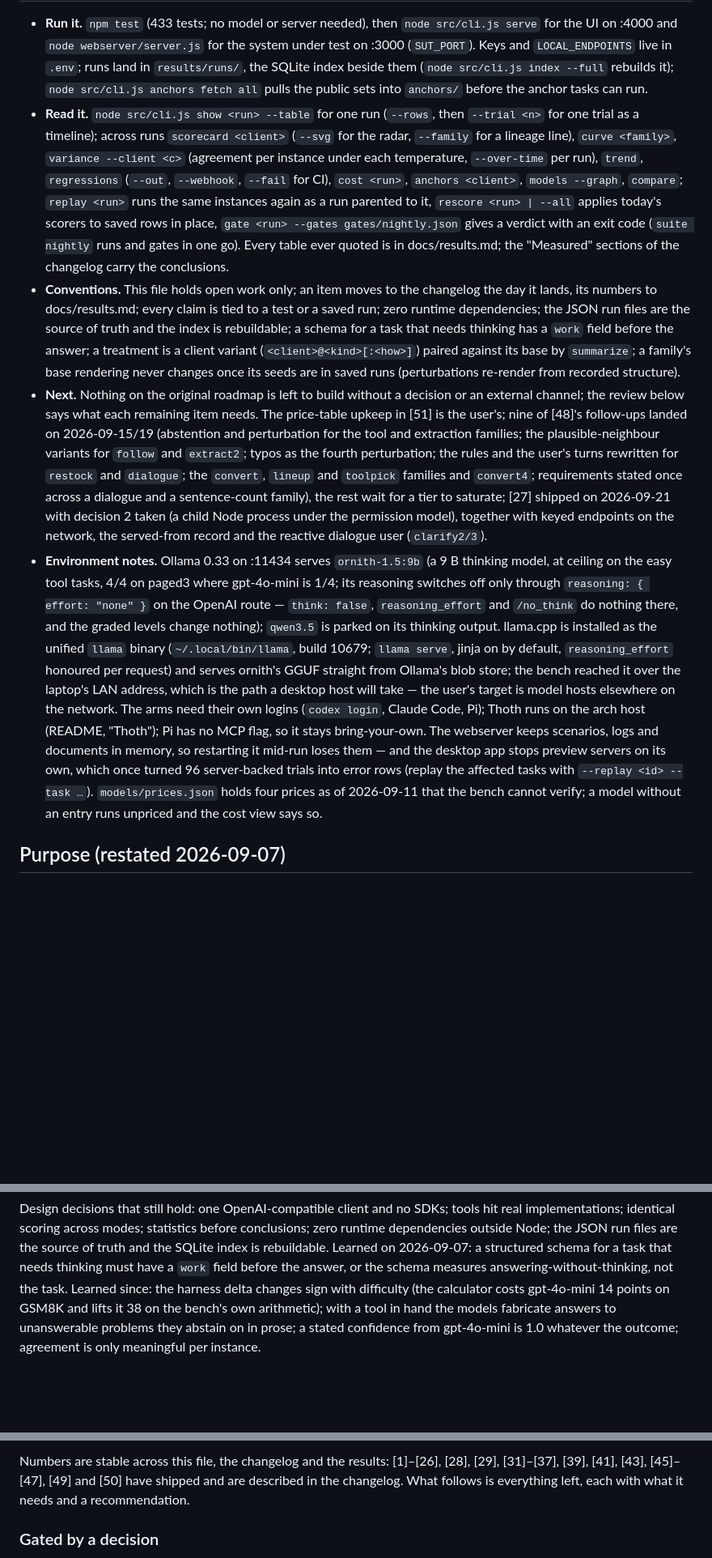
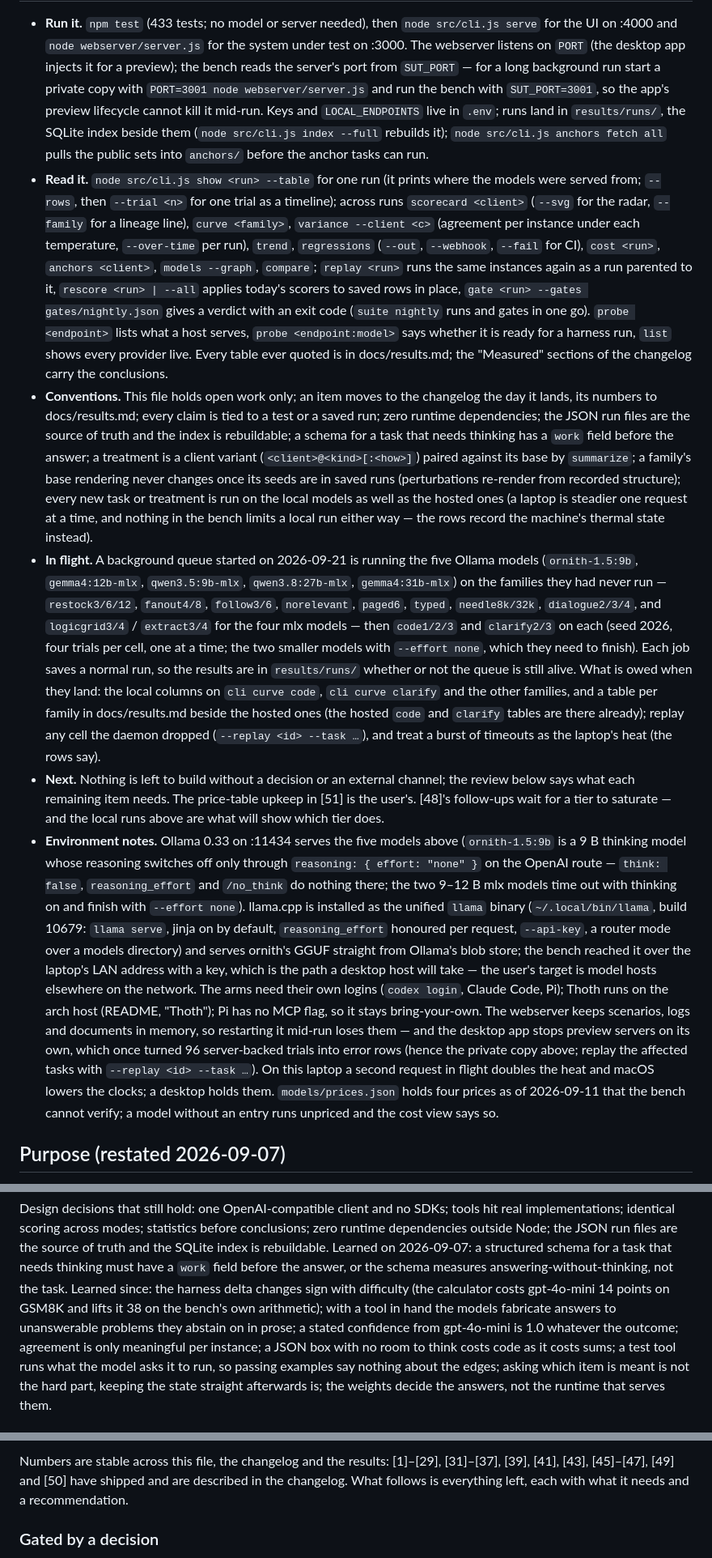
Before and after one commit to MacCracken/model_testing, a Markdown page: plan.md, 3 parts joined by grey strips. Shown at 81% size. GitHub-like rendering; blank space fills up the shorter version.

```diff
--- a/plan.md
+++ b/plan.md
@@ -9,49 +10,64 @@ the last built item of the original roadmap landed, and refreshed on 2026-09-15.
 
 - **Run it.** `npm test` (433 tests; no model or server needed), then `node src/cli.js serve` for
-  the UI on :4000 and `node webserver/server.js` for the system under test on :3000 (`SUT_PORT`).
-  Keys and `LOCAL_ENDPOINTS` live in `.env`; runs land in `results/runs/`, the SQLite index beside
-  them (`node src/cli.js index --full` rebuilds it); `node src/cli.js anchors fetch all` pulls the
-  public sets into `anchors/` before the anchor tasks can run.
-- **Read it.** `node src/cli.js show <run> --table` for one run (`--rows`, then `--trial <n>` for
-  one trial as a timeline); across runs `scorecard <client>` (`--svg` for the radar, `--family`
-  for a lineage line), `curve <family>`, `variance --client <c>` (agreement per instance under each
-  temperature, `--over-time` per run), `trend`, `regressions` (`--out`, `--webhook`, `--fail` for
-  CI), `cost <run>`, `anchors <client>`, `models --graph`, `compare`; `replay <run>` runs the same
-  instances again as a run parented to it, `rescore <run> | --all` applies today's scorers to
-  saved rows in place, `gate <run> --gates gates/nightly.json` gives a verdict with an exit code
-  (`suite nightly` runs and gates in one go). Every table ever quoted is in docs/results.md; the
-  "Measured" sections of the changelog carry the conclusions.
+  the UI on :4000 and `node webserver/server.js` for the system under test on :3000. The webserver
+  listens on `PORT` (the desktop app injects it for a preview); the bench reads the server's port
+  from `SUT_PORT` — for a long background run start a private copy with `PORT=3001 node
+  webserver/server.js` and run the bench with `SUT_PORT=3001`, so the app's preview lifecycle
+  cannot kill it mid-run. Keys and `LOCAL_ENDPOINTS` live in `.env`; runs land in `results/runs/`,
+  the SQLite index beside them (`node src/cli.js index --full` rebuilds it); `node src/cli.js
+  anchors fetch all` pulls the public sets into `anchors/` before the anchor tasks can run.
+- **Read it.** `node src/cli.js show <run> --table` for one run (it prints where the models were
+  served from; `--rows`, then `--trial <n>` for one trial as a timeline); across runs `scorecard
+  <client>` (`--svg` for the radar, `--family` for a lineage line), `curve <family>`, `variance
+  --client <c>` (agreement per instance under each temperature, `--over-time` per run), `trend`,
+  `regressions` (`--out`, `--webhook`, `--fail` for CI), `cost <run>`, `anchors <client>`, `models
+  --graph`, `compare`; `replay <run>` runs the same instances again as a run parented to it,
+  `rescore <run> | --all` applies today's scorers to saved rows in place, `gate <run> --gates
+  gates/nightly.json` gives a verdict with an exit code (`suite nightly` runs and gates in one go).
+  `probe <endpoint>` lists what a host serves, `probe <endpoint:model>` says whether it is ready
+  for a harness run, `list` shows every provider live. Every table ever quoted is in
+  docs/results.md; the "Measured" sections of the changelog carry the conclusions.
 - **Conventions.** This file holds open work only; an item moves to the changelog the day it
   lands, its numbers to docs/results.md; every claim is tied to a test or a saved run; zero
   runtime dependencies; the JSON run files are the source of truth and the index is rebuildable;
   a schema for a task that needs thinking has a `work` field before the answer; a treatment is
   a client variant (`<client>@<kind>[:<how>]`) paired against its base by `summarize`; a family's
   base rendering never changes once its seeds are in saved runs (perturbations re-render from
-  recorded structure).
-- **Next.** Nothing on the original roadmap is left to build without a decision or an external
-  channel; the review below says what each remaining item needs. The price-table upkeep in [51]
-  is the user's; nine of [48]'s follow-ups landed on 2026-09-15/19 (abstention and perturbation
-  for the tool and extraction families; the plausible-neighbour variants for `follow` and
-  `extract2`; typos as the fourth perturbation; the rules and the user's turns rewritten for
-  `restock` and `dialogue`; the `convert`, `lineup` and `toolpick` families and `convert4`;
-  requirements stated once across a dialogue and a sentence-count family), the rest wait for a
-  tier to saturate; [27] shipped on 2026-09-21 with decision 2 taken (a child Node process under
-  the permission model), together with keyed endpoints on the network, the served-from record and
-  the reactive dialogue user (`clarify2/3`).
-- **Environment notes.** Ollama 0.33 on :11434 serves `ornith-1.5:9b` (a 9 B thinking model, at
-  ceiling on the easy tool tasks, 4/4 on paged3 where gpt-4o-mini is 1/4; its reasoning switches
-  off only through `reasoning: { effort: "none" }` on the OpenAI route — `think: false`,
-  `reasoning_effort` and `/no_think` do nothing there, and the graded levels change nothing);
-  `qwen3.5` is parked on its thinking output. llama.cpp is installed as the unified `llama` binary (`~/.local/bin/llama`, build 10679;
-  `llama serve`, jinja on by default, `reasoning_effort` honoured per request) and serves ornith's
-  GGUF straight from Ollama's blob store; the bench reached it over the laptop's LAN address, which
-  is the path a desktop host will take — the user's target is model hosts elsewhere on the network. The arms need their own logins (`codex login`,
+  recorded structure); every new task or treatment is run on the local models as well as the
+  hosted ones (a laptop is steadier one request at a time, and nothing in the bench limits a local
+  run either way — the rows record the machine's thermal state instead).
+- **In flight.** A background queue started on 2026-09-21 is running the five Ollama models
+  (`ornith-1.5:9b`, `gemma4:12b-mlx`, `qwen3.5:9b-mlx`, `qwen3.8:27b-mlx`, `gemma4:31b-mlx`) on
+  the families they had never run — `restock3/6/12`, `fanout4/8`, `follow3/6`, `norelevant`,
+  `paged6`, `typed`, `needle8k/32k`, `dialogue2/3/4`, and `logicgrid3/4` / `extract3/4` for the
+  four mlx models — then `code1/2/3` and `clarify2/3` on each (seed 2026, four trials per cell,
+  one at a time; the two smaller models with `--effort none`, which they need to finish). Each
+  job saves a normal run, so the results are in `results/runs/` whether or not the queue is still
+  alive. What is owed when they land: the local columns on `cli curve code`, `cli curve clarify`
+  and the other families, and a table per family in docs/results.md beside the hosted ones (the
+  hosted `code` and `clarify` tables are there already); replay any cell the daemon dropped
+  (`--replay <id> --task …`), and treat a burst of timeouts as the laptop's heat (the rows say).
+- **Next.** Nothing is left to build without a decision or an external channel; the review below
+  says what each remaining item needs. The price-table upkeep in [51] is the user's. [48]'s
+  follow-ups wait for a tier to saturate — and the local runs above are what will show which
+  tier does.
+- **Environment notes.** Ollama 0.33 on :11434 serves the five models above (`ornith-1.5:9b` is a
+  9 B thinking model whose reasoning switches off only through `reasoning: { effort: "none" }` on
+  the OpenAI route — `think: false`, `reasoning_effort` and `/no_think` do nothing there; the two
+  9–12 B mlx models time out with thinking on and finish with `--effort none`). llama.cpp is
+  installed as the unified `llama` binary (`~/.local/bin/llama`, build 10679: `llama serve`, jinja
+  on by default, `reasoning_effort` honoured per request, `--api-key`, a router mode over a models
+  directory) and serves ornith's GGUF straight from Ollama's blob store; the bench reached it over
+  the laptop's LAN address with a key, which is the path a desktop host will take — the user's
+  target is model hosts elsewhere on the network. The arms need their own logins (`codex login`,
   Claude Code, Pi); Thoth runs on the arch host (README, "Thoth"); Pi has no MCP flag, so it stays
   bring-your-own. The webserver keeps scenarios, logs and documents in memory, so restarting it
   mid-run loses them — and the desktop app stops preview servers on its own, which once turned 96
-  server-backed trials into error rows (replay the affected tasks with `--replay <id> --task …`).
-  `models/prices.json` holds four prices as of 2026-09-11 that the bench cannot verify; a model
-  without an entry runs unpriced and the cost view says so.
+  server-backed trials into error rows (hence the private copy above; replay the affected tasks
+  with `--replay <id> --task …`). On this laptop a second request in flight doubles the heat and
+  macOS lowers the clocks; a desktop holds them. `models/prices.json` holds four prices as of
+  2026-09-11 that the bench cannot verify; a model without an entry runs unpriced and the cost
+  view says so.
 
 ## Purpose (restated 2026-09-07)
 
@@ -79,5 +95,9 @@ rebuildable. Learned on 2026-09-07: a structured schema for a task that needs th
 Learned since: the harness delta changes sign with difficulty (the calculator costs gpt-4o-mini 14
 points on GSM8K and lifts it 38 on the bench's own arithmetic); with a tool in hand the models
 fabricate answers to unanswerable problems they abstain on in prose; a stated confidence from
-gpt-4o-mini is 1.0 whatever the outcome; agreement is only meaningful per instance.
+gpt-4o-mini is 1.0 whatever the outcome; agreement is only meaningful per instance; a JSON box
+with no room to think costs code as it costs sums; a test tool runs what the model asks it to
+run, so passing examples say nothing about the edges; asking which item is meant is not the hard
+part, keeping the state straight afterwards is; the weights decide the answers, not the runtime
+that serves them.
 
@@ -141,8 +162,7 @@ priority for the stated purpose:
 
-Numbers are stable across this file, the changelog and the results: [1]–[26], [28], [29],
-[31]–[37], [39], [41], [43], [45]–[47], [49] and [50] have shipped and are described in the
-changelog.
-What follows is everything left, each with what it needs and a recommendation.
+Numbers are stable across this file, the changelog and the results: [1]–[29], [31]–[37], [39],
+[41], [43], [45]–[47], [49] and [50] have shipped and are described in the changelog. What
+follows is everything left, each with what it needs and a recommendation.
 
 ### Gated by a decision
 
```
Also changed, not shown: other parts of plan.md (+47 -37 lines).
